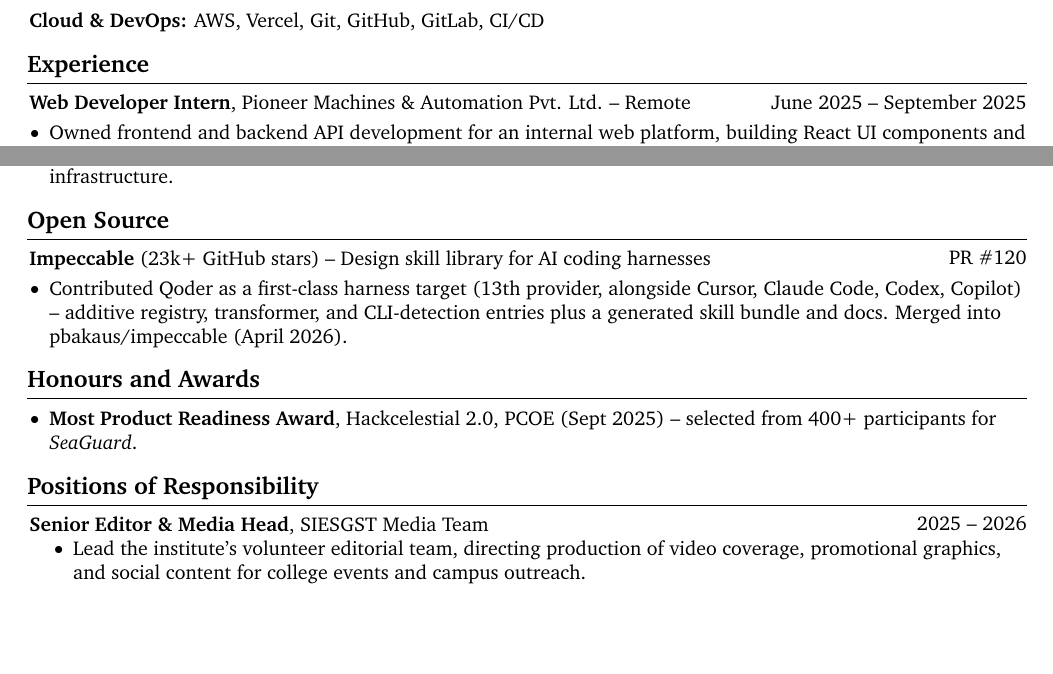
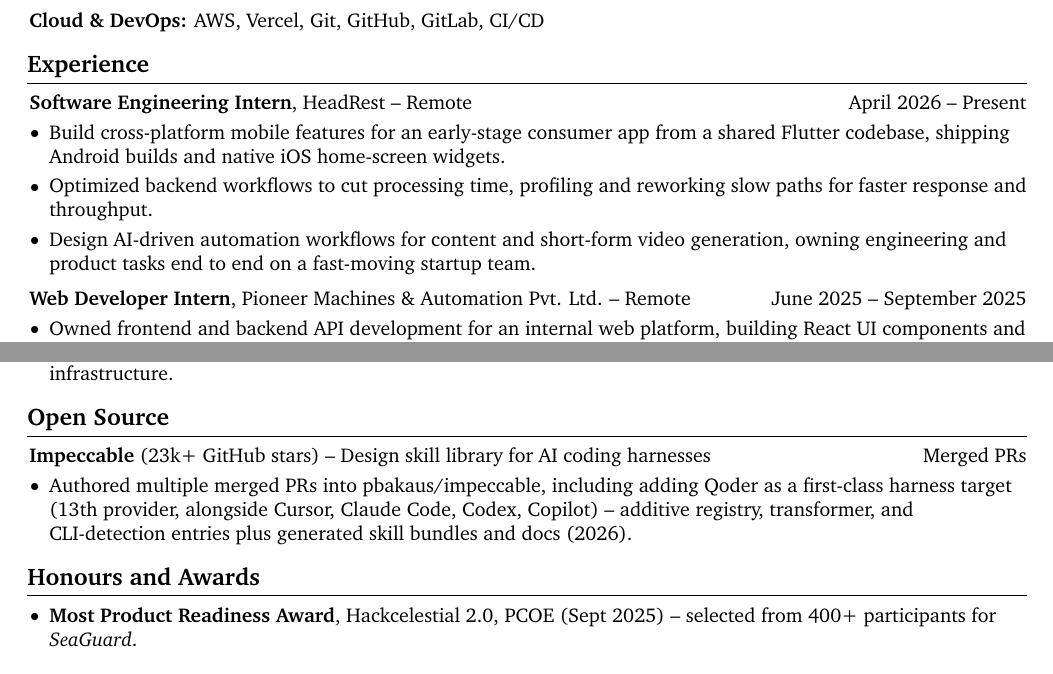
Before and after one commit to vinaypokharkar/resume, a LaTeX CV (resume.tex): two parts of pages 1 and 2 of 2, joined at a grey line, cut so that both start at the same text, the shorter picture padded with empty space. Compiled offline with pdfLaTeX.

Commit message:
Add HeadRest internship and generalize Impeccable open-source contributions
- Add current HeadRest software engineering internship to Experience
- Generalize Impeccable entry to reflect multiple merged PRs
- Rebuild resume PDF

Co-Authored-By: Claude Opus 4.8 (1M context) <noreply@anthropic.com>

```diff
--- a/resume.tex
+++ b/resume.tex
@@ -286,6 +286,22 @@
     \section{Experience}
 
          \begin{twocolentry}{
+            April 2026 – Present
+        }
+            \textbf{Software Engineering Intern}, HeadRest -- Remote\end{twocolentry}
+
+        \vspace{0.10 cm}
+        \begin{onecolentry}
+            \begin{highlights}
+                \item Build cross-platform mobile features for an early-stage consumer app from a shared Flutter codebase, shipping Android builds and native iOS home-screen widgets.
+                \item Optimized backend workflows to cut processing time, profiling and reworking slow paths for faster response and throughput.
+                \item Design AI-driven automation workflows for content and short-form video generation, owning engineering and product tasks end to end on a fast-moving startup team.
+            \end{highlights}
+        \end{onecolentry}
+
+        \vspace{0.2 cm}
+
+         \begin{twocolentry}{
             June 2025 – September 2025
         }
             \textbf{Web Developer Intern}, Pioneer Machines \& Automation Pvt. Ltd. -- Remote\end{twocolentry}
@@ -450,14 +466,14 @@
     \section{Open Source}
 
         \begin{twocolentry}{
-            \href{https://github.com/pbakaus/impeccable/pull/120}{PR \#120}
+            \href{https://github.com/pbakaus/impeccable/pulls?q=is\%3Apr+author\%3Avinaypokharkar+is\%3Amerged}{Merged PRs}
         }
             \textbf{Impeccable} (23k+ GitHub stars) -- Design skill library for AI coding harnesses \end{twocolentry}
 
         \vspace{0.10 cm}
         \begin{onecolentry}
             \begin{highlights}
-                \item Contributed Qoder as a first-class harness target (13th provider, alongside Cursor, Claude Code, Codex, Copilot) -- additive registry, transformer, and CLI-detection entries plus a generated skill bundle and docs. Merged into \href{https://github.com/pbakaus/impeccable}{pbakaus/impeccable} (April 2026).
+                \item Authored multiple merged PRs into \href{https://github.com/pbakaus/impeccable}{pbakaus/impeccable}, including adding Qoder as a first-class harness target (13th provider, alongside Cursor, Claude Code, Codex, Copilot) -- additive registry, transformer, and CLI-detection entries plus generated skill bundles and docs (2026).
             \end{highlights}
         \end{onecolentry}
 
@@ -531,24 +547,24 @@
     %     \end{onecolentry}
     %     \end{samepage}
 
-    \section{Positions of Responsibility}
+    % \section{Positions of Responsibility}
 
-        \begin{samepage}
+    %     \begin{samepage}
 
-            \begin{twocolentry}{2025 -- 2026}
-                \textbf{Senior Editor \& Media Head}, SIESGST Media Team
-            \end{twocolentry}
-            \begin{onecolentry}
-                \begin{itemize}
-                    \item Lead the institute's volunteer editorial team, directing production of video coverage, promotional graphics, and social content for college events and campus outreach.
-                \end{itemize}
-            \end{onecolentry}
+    %         \begin{twocolentry}{2025 -- 2026}
+    %             \textbf{Senior Editor \& Media Head}, SIESGST Media Team
+    %         \end{twocolentry}
+    %         \begin{onecolentry}
+    %             \begin{itemize}
+    %                 \item Lead the institute's volunteer editorial team, directing production of video coverage, promotional graphics, and social content for college events and campus outreach.
+    %             \end{itemize}
+    %         \end{onecolentry}
 
 
 
-            \vspace{0.2cm}
+    %         \vspace{0.2cm}
 
-        \end{samepage}
+    %     \end{samepage}
 
     % \section{Known Languages}
     %     \begin{onecolentry}
```
Also changed, not shown: resume.pdf (added).
